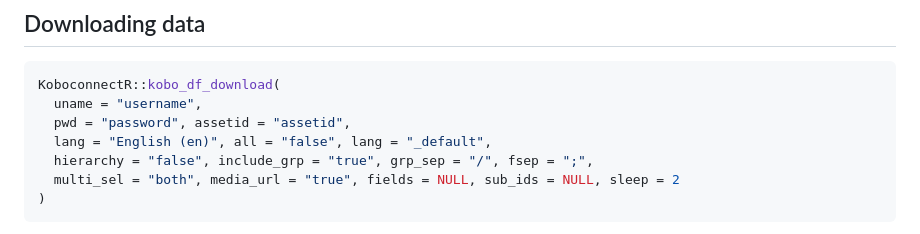
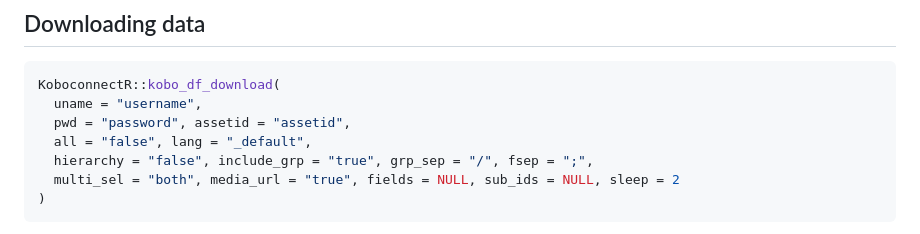
Before and after one commit to asitav-sen/KoboconnectR, a Markdown page: README.md, the part around the change. GitHub-like rendering.

Commit message:
Udated example in readme

```diff
--- a/README.md
+++ b/README.md
@@ -61,7 +61,7 @@ kobotools_api(url = "eu.kobotoolbox.org", simplified = T, uname = "userid", pwd
 KoboconnectR::kobo_df_download(
   uname = "username",
   pwd = "password", assetid = "assetid",
-  lang = "English (en)", all = "false", lang = "_default",
+  all = "false", lang = "_default",
   hierarchy = "false", include_grp = "true", grp_sep = "/", fsep = ";",
   multi_sel = "both", media_url = "true", fields = NULL, sub_ids = NULL, sleep = 2
 )
```
